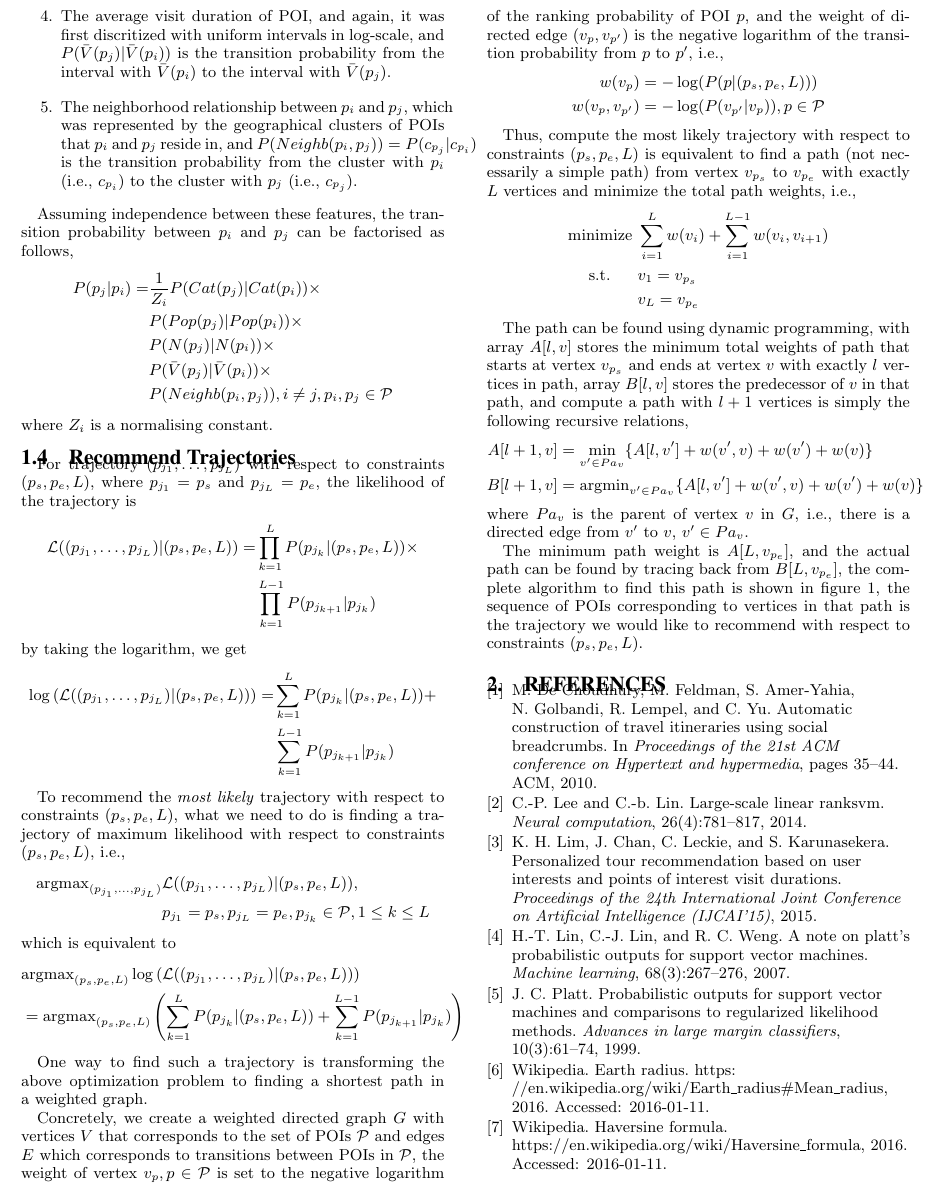
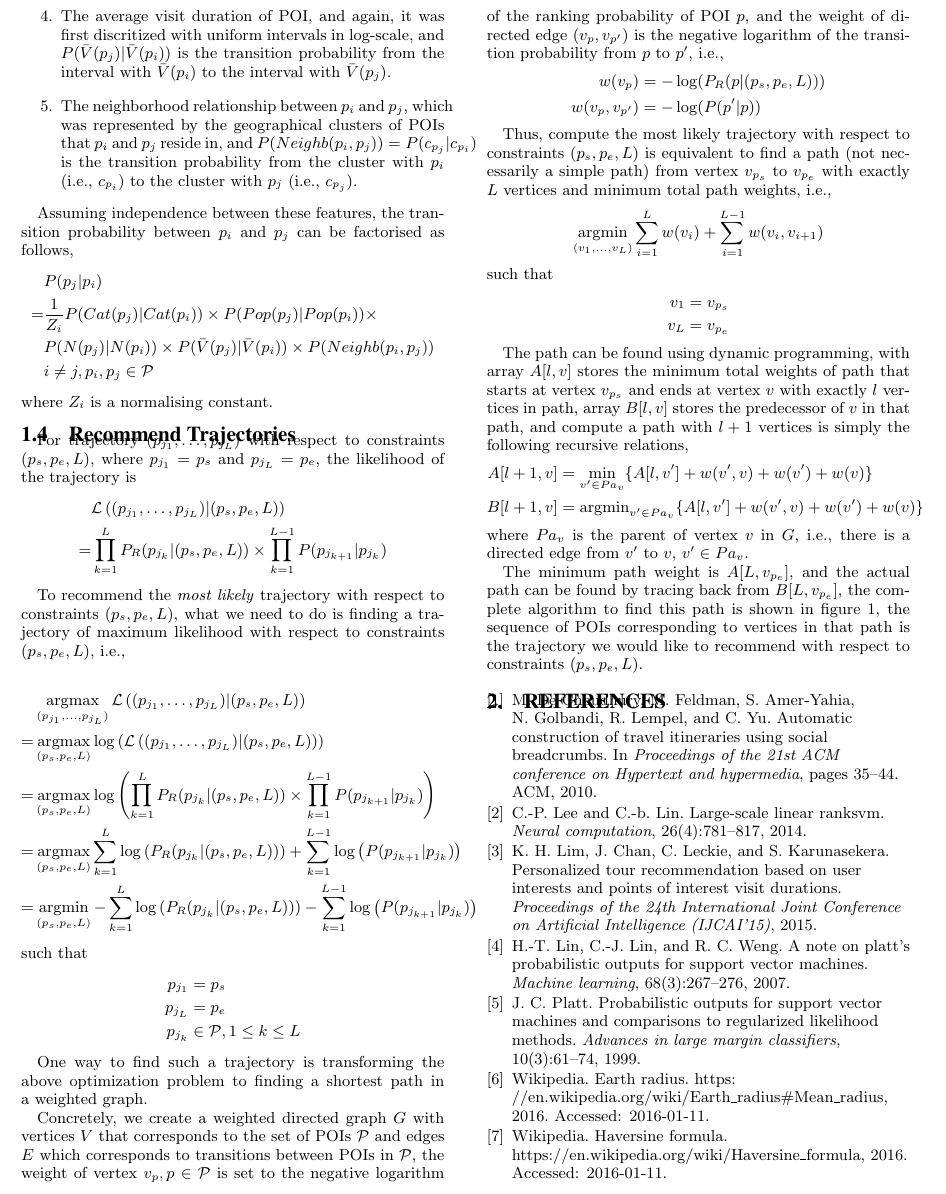
Before and after one commit to chengsoonong/digbeta, a LaTeX paper (tour/recsys16/method.tex): part of page 2 of 3, cut so that both start at the same text. Compiled offline with pdfLaTeX.

Commit message:
rewrite the optimisation objective

```diff
--- a/tour/recsys16/method.tex
+++ b/tour/recsys16/method.tex
@@ -1,4 +1,7 @@
 \documentclass{sig-alternate-05-2015}
+
+\DeclareMathOperator*{\argmin}{argmin}
+\DeclareMathOperator*{\argmax}{argmax}
 
 \begin{document}
 
@@ -132,11 +135,10 @@ transition probabilities between the following individual features of that POI p
 Assuming independence between these features,
 the transition probability between $p_i$ and $p_j$ can be factorised as follows,
 \begin{align*}
-    P(p_j | p_i) = & \frac{1}{Z_i} P(Cat(p_j) | Cat(p_i)) \times \\
-                   & P(Pop(p_j) | Pop(p_i)) \times \\
-                   & P(N(p_j) | N(p_i)) \times \\
-                   & P(\bar{V}(p_j) | \bar{V}(p_i)) \times \\
-                   & P(Neighb(p_i, p_j)), i \ne j, p_i, p_j \in \mathcal{P}
+    & P(p_j | p_i) \\
+   =& \frac{1}{Z_i} P(Cat(p_j) | Cat(p_i)) \times P(Pop(p_j) | Pop(p_i)) \times \\
+    & P(N(p_j) | N(p_i)) \times P(\bar{V}(p_j) | \bar{V}(p_i)) \times P(Neighb(p_i, p_j)) \\
+    & i \ne j, p_i, p_j \in \mathcal{P}
 \end{align*}
 where $Z_i$ is a normalising constant.
 
@@ -154,26 +156,36 @@ For trajectory $(p_{j_1}, \dots, p_{j_L})$ with respect to constraints $(p_s, p_
 where $p_{j_1} = p_s$ and $p_{j_L} = p_e$,
 the likelihood of the trajectory is
 \begin{align*}
-    \mathcal{L}((p_{j_1}, \dots, p_{j_L}) | (p_s, p_e, L)) =& \prod_{k=1}^L P(p_{j_k} |(p_s, p_e, L)) \times \\
-                                                            & \prod_{k=1}^{L-1} P(p_{j_{k+1}} | p_{j_k})
+    & \mathcal{L} \left( (p_{j_1}, \dots, p_{j_L}) | (p_s, p_e, L) \right) \\
+   =& \prod_{k=1}^L P_R(p_{j_k} |(p_s, p_e, L)) \times \prod_{k=1}^{L-1} P(p_{j_{k+1}} | p_{j_k})
 \end{align*}
-by taking the logarithm, we get
-\begin{align*}
-    \log \left( \mathcal{L}((p_{j_1}, \dots, p_{j_L}) | (p_s, p_e, L)) \right) =& \sum_{k=1}^L P(p_{j_k} |(p_s, p_e, L)) + \\
-                                                                                & \sum_{k=1}^{L-1} P(p_{j_{k+1}} | p_{j_k})
-\end{align*}
+%by taking the logarithm, we get
+%\begin{align*}
+%    \log \left( \mathcal{L}((p_{j_1}, \dots, p_{j_L}) | (p_s, p_e, L)) \right) =& \sum_{k=1}^L P(p_{j_k} |(p_s, p_e, L)) + \\
+%                                                                                & \sum_{k=1}^{L-1} P(p_{j_{k+1}} | p_{j_k})
+%\end{align*}
 
 To recommend the \textit{most likely} trajectory with respect to constraints $(p_s, p_e, L)$,
 what we need to do is finding a trajectory of maximum likelihood with respect to constraints $(p_s, p_e, L)$,
 i.e.,
+
 \begin{align*}
-    \text{argmax}_{(p_{j_1}, \dots, p_{j_L})} & \mathcal{L}((p_{j_1}, \dots, p_{j_L}) | (p_s, p_e, L)), \\
-                                              & p_{j_1} = p_s, p_{j_L} = p_e, p_{j_k} \in \mathcal{P}, 1 \le k \le L
+    & \argmax_{(p_{j_1}, \dots, p_{j_L})} \mathcal{L} \left( (p_{j_1}, \dots, p_{j_L}) | (p_s, p_e, L) \right) \\
+%which is equivalent to
+%\begin{align*}
+   =& \argmax_{(p_s, p_e, L)} \log \left( \mathcal{L} \left( (p_{j_1}, \dots, p_{j_L}) | (p_s, p_e, L) \right) \right) \\
+   =& \argmax_{(p_s, p_e, L)} \log \left( \prod_{k=1}^L P_R(p_{j_k} |(p_s, p_e, L)) \times
+      \prod_{k=1}^{L-1} P(p_{j_{k+1}} | p_{j_k}) \right) \\
+   =& \argmax_{(p_s, p_e, L)} \sum_{k=1}^L \log \left( P_R(p_{j_k} |(p_s, p_e, L)) \right) +
+      \sum_{k=1}^{L-1} \log \left( P(p_{j_{k+1}} | p_{j_k}) \right) \\
+   =& \argmin_{(p_s, p_e, L)} -\sum_{k=1}^L \log \left( P_R(p_{j_k} |(p_s, p_e, L)) \right) -
+      \sum_{k=1}^{L-1} \log \left( P(p_{j_{k+1}} | p_{j_k}) \right)
 \end{align*}
-which is equivalent to
+such that
 \begin{align*}
-    & \text{argmax}_{(p_s, p_e, L)} \log \left( \mathcal{L}((p_{j_1}, \dots, p_{j_L}) | (p_s, p_e, L)) \right) \\
-    &= \text{argmax}_{(p_s, p_e, L)} \left( \sum_{k=1}^L P(p_{j_k} |(p_s, p_e, L)) + \sum_{k=1}^{L-1} P(p_{j_{k+1}} | p_{j_k}) \right)
+    p_{j_1} &= p_s \\
+    p_{j_L} &= p_e \\
+    p_{j_k} &\in \mathcal{P}, 1 \le k \le L
 \end{align*}
 
 One way to find such a trajectory is transforming the above optimization problem to
@@ -186,18 +198,21 @@ the weight of vertex $v_{p}, p \in \mathcal{P}$ is set to the negative logarithm
 and the weight of directed edge $(v_p, v_{p'})$ is the negative logarithm of the transition probability from $p$ to $p'$,
 i.e.,
 \begin{align*}
-    w(v_{p})       & = -\log(P(p |(p_s, p_e, L))) \\
-    w(v_p, v_{p'}) & = -\log(P(v_{p'} |v_p)), p \in \mathcal{P}
+    w(v_{p})       & = -\log(P_R(p | (p_s, p_e, L))) \\
+    w(v_p, v_{p'}) & = -\log(P(p' | p))
 \end{align*}
 
 Thus, compute the most likely trajectory with respect to constraints $(p_s, p_e, L)$ is
 equivalent to find a path (not necessarily a simple path) from vertex $v_{p_s}$ to
-$v_{p_e}$ with exactly $L$ vertices and minimize the total path weights,
+$v_{p_e}$ with exactly $L$ vertices and minimum total path weights,
 i.e.,
+\begin{displaymath}
+    \argmin_{(v_1, \dots, v_L)} \sum_{i=1}^{L} w(v_i) + \sum_{i=1}^{L-1} w(v_i, v_{i+1})
+\end{displaymath}
+such that
 \begin{align*}
-    \text{minimize~} & \sum_{i=1}^{L} w(v_i) + \sum_{i=1}^{L-1} w(v_i, v_{i+1}) \\
-    \text{s.t.~~~~~} & v_1 = v_{p_s} \\
-                     & v_L = v_{p_e}
+    v_1 &= v_{p_s} \\
+    v_L &= v_{p_e}
 \end{align*}
 
 The path can be found using dynamic programming,
```
Also changed, not shown: tour/recsys16/method.tex (2 more changed lines).
